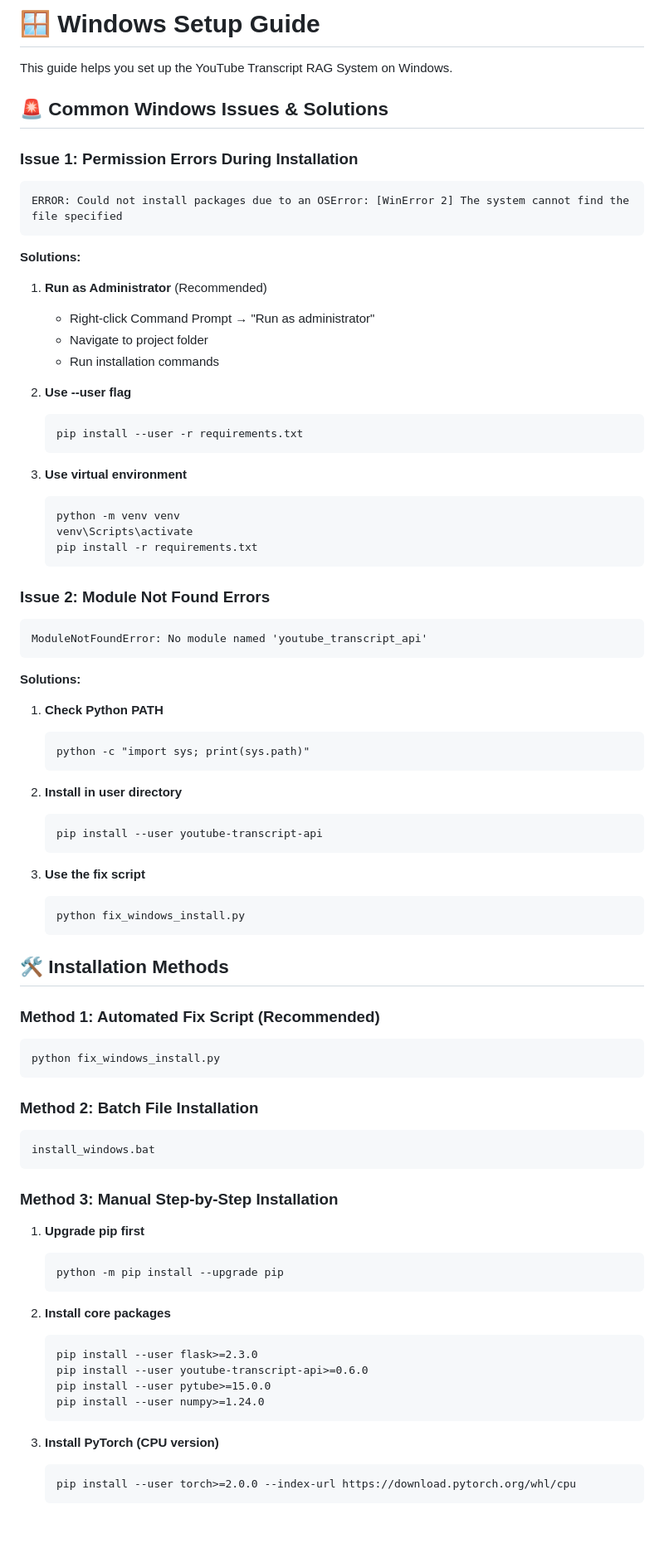
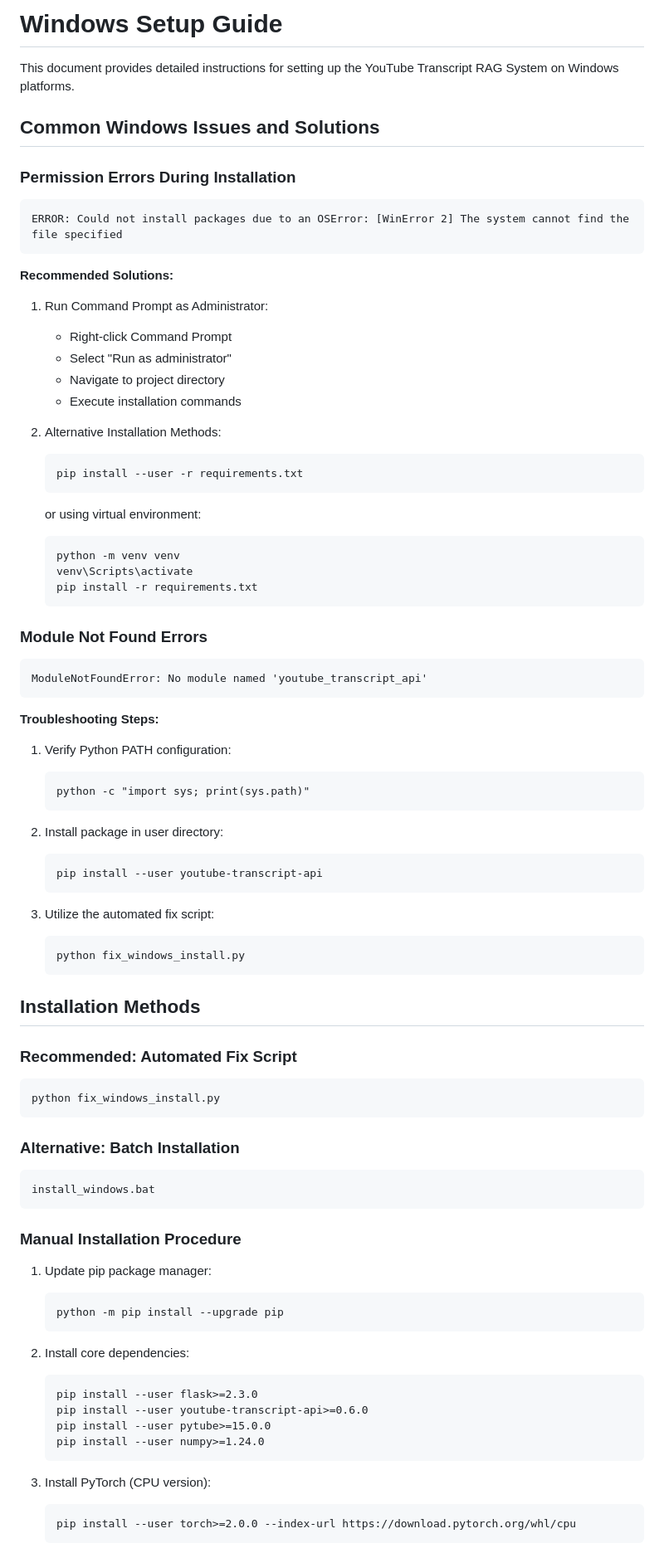
Before and after one commit to Rishirajbal/youtube_rag-system, a Markdown page: WINDOWS_SETUP.md, the part around one of its changes. Shown at 83% size. GitHub-like rendering; blank space fills up the shorter version.

````diff
--- a/WINDOWS_SETUP.md
+++ b/WINDOWS_SETUP.md
@@ -1,73 +1,73 @@
-# 🪟 Windows Setup Guide
+# Windows Setup Guide
 
-This guide helps you set up the YouTube Transcript RAG System on Windows.
+This document provides detailed instructions for setting up the YouTube Transcript RAG System on Windows platforms.
 
-## 🚨 Common Windows Issues & Solutions
+## Common Windows Issues and Solutions
 
-### Issue 1: Permission Errors During Installation
+### Permission Errors During Installation
 ```
 ERROR: Could not install packages due to an OSError: [WinError 2] The system cannot find the file specified
 ```
 
-**Solutions:**
-1. **Run as Administrator** (Recommended)
-   - Right-click Command Prompt → "Run as administrator"
-   - Navigate to project folder
-   - Run installation commands
+**Recommended Solutions:**
+1. Run Command Prompt as Administrator:
+   - Right-click Command Prompt
+   - Select "Run as administrator"
+   - Navigate to project directory
+   - Execute installation commands
 
-2. **Use --user flag**
+2. Alternative Installation Methods:
    ```cmd
    pip install --user -r requirements.txt
    ```
-
-3. **Use virtual environment**
+   or using virtual environment:
    ```cmd
    python -m venv venv
    venv\Scripts\activate
    pip install -r requirements.txt
    ```
 
-### Issue 2: Module Not Found Errors
+### Module Not Found Errors
 ```
 ModuleNotFoundError: No module named 'youtube_transcript_api'
 ```
 
-**Solutions:**
-1. **Check Python PATH**
+**Troubleshooting Steps:**
+1. Verify Python PATH configuration:
    ```cmd
    python -c "import sys; print(sys.path)"
    ```
 
-2. **Install in user directory**
+2. Install package in user directory:
    ```cmd
    pip install --user youtube-transcript-api
    ```
 
-3. **Use the fix script**
+3. Utilize the automated fix script:
    ```cmd
    python fix_windows_install.py
    ```
 
-## 🛠️ Installation Methods
+## Installation Methods
 
-### Method 1: Automated Fix Script (Recommended)
+### Recommended: Automated Fix Script
 ```cmd
 python fix_windows_install.py
 ```
 
-### Method 2: Batch File Installation
+### Alternative: Batch Installation
 ```cmd
 install_windows.bat
 ```
 
-### Method 3: Manual Step-by-Step Installation
+### Manual Installation Procedure
 
-1. **Upgrade pip first**
+1. Update pip package manager:
    ```cmd
    python -m pip install --upgrade pip
    ```
 
-2. **Install core packages**
+2. Install core dependencies:
    ```cmd
    pip install --user flask>=2.3.0
    pip install --user youtube-transcript-api>=0.6.0
@@ -75,7 +75,7 @@ install_windows.bat
    pip install --user numpy>=1.24.0
    ```
 
-3. **Install PyTorch (CPU version)**
+3. Install PyTorch (CPU version):
    ```cmd
    pip install --user torch>=2.0.0 --index-url https://download.pytorch.org/whl/cpu
    ```
````
Also changed, not shown: other parts of WINDOWS_SETUP.md (+34 -50 lines).
